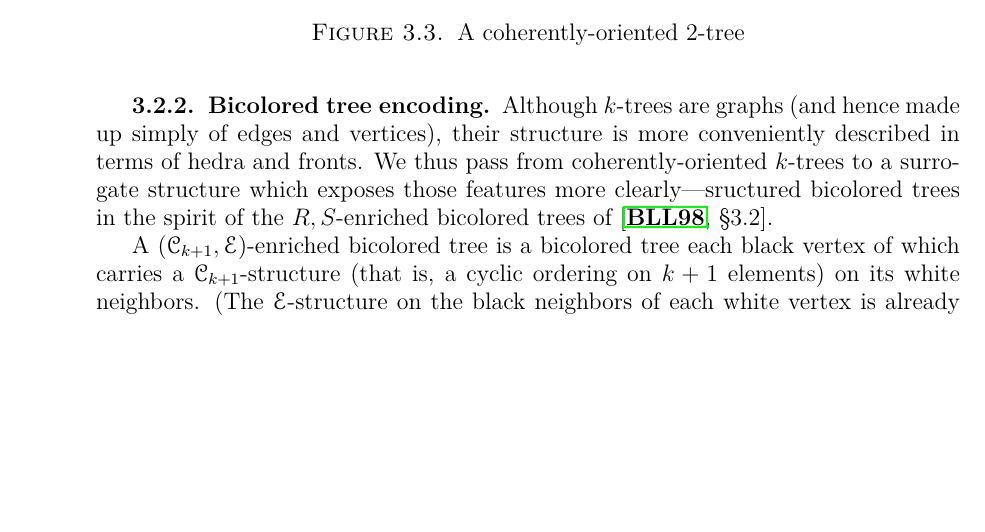
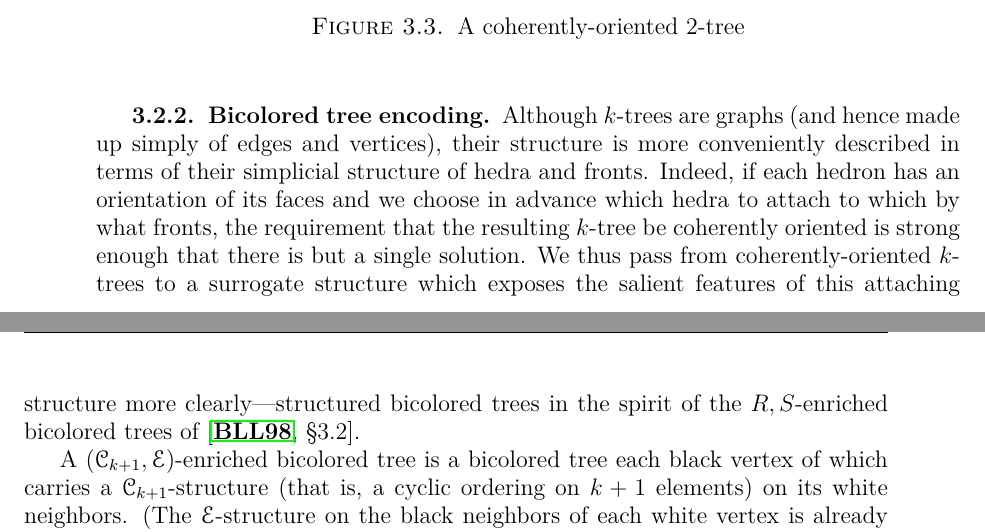
Before and after one commit to againerdewar/thesis, a LaTeX thesis (argthesis.tex): part of page 35 of 55 before the commit and two parts of pages 35 and 36 of 55 after it, the two joined at a grey line, cut so that both start at the same text, the shorter picture padded with empty space. Compiled offline with pdfLaTeX.

Commit message:
Add exposition about motivation for coding trees.

```diff
--- a/argthesis.tex
+++ b/argthesis.tex
@@ -957,8 +957,9 @@ First, however, we describe an encoding procedure which will make future work mo
 \end{figure}
 
 \subsection{Bicolored tree encoding}\label{ss:bctree}
-Although $k$-trees are graphs (and hence made up simply of edges and vertices), their structure is more conveniently described in terms of hedra and fronts.
-We thus pass from coherently-oriented $k$-trees to a surrogate structure which exposes those features more clearly---sructured bicolored trees in the spirit of the $R, S$-enriched bicolored trees of \cite[\S 3.2]{bll:species}.
+Although $k$-trees are graphs (and hence made up simply of edges and vertices), their structure is more conveniently described in terms of their simplicial structure of hedra and fronts.
+Indeed, if each hedron has an orientation of its faces and we choose in advance which hedra to attach to which by what fronts, the requirement that the resulting $k$-tree be coherently oriented is strong enough that there is but a single solution.
+We thus pass from coherently-oriented $k$-trees to a surrogate structure which exposes the salient features of this attaching structure more clearly---structured bicolored trees in the spirit of the $R, S$-enriched bicolored trees of \cite[\S 3.2]{bll:species}.
 
 A $\pbrac{\specname{C}_{k+1}, \specname{E}}$-enriched bicolored tree is a bicolored tree each black vertex of which carries a $\specname{C}_{k+1}$-structure (that is, a cyclic ordering on $k+1$ elements) on its white neighbors.
 (The $\specname{E}$-structure on the black neighbors of each white vertex is already implicit in the bicolored tree itself.)
```
